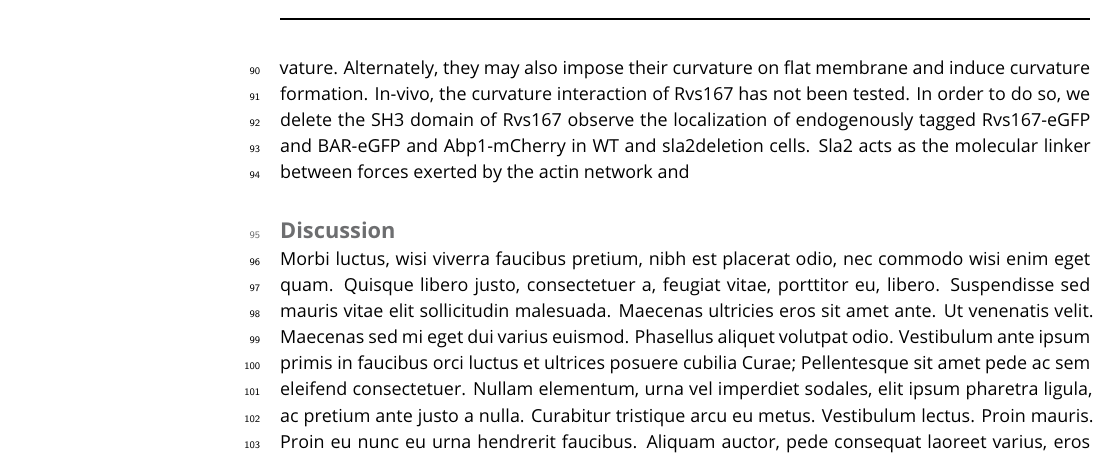
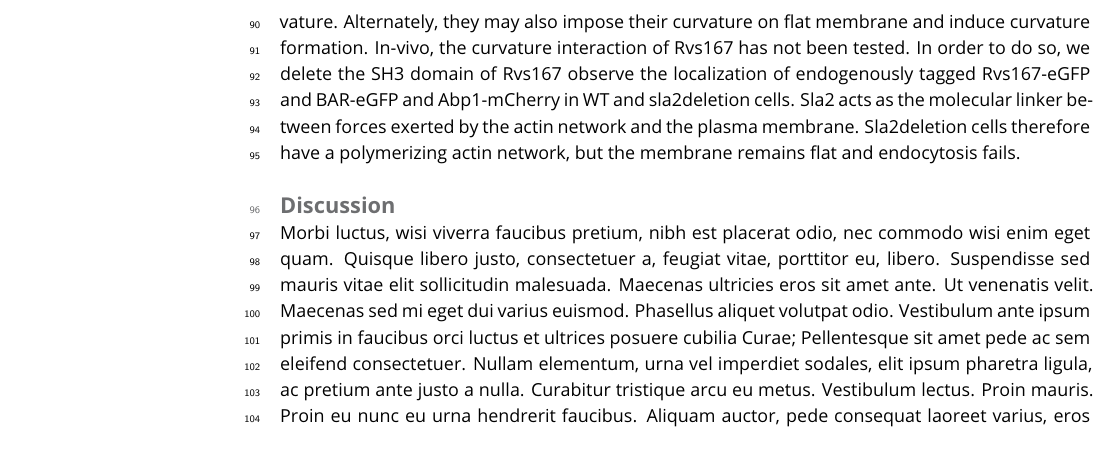
Before and after one commit to deepikaamenon/scission_paper, a LaTeX document (main.tex): part of page 3 of 4, cut so that both start at the same text. Compiled offline with pdfLaTeX.

Commit message:
txs auto checkin

```diff
--- a/main.tex
+++ b/main.tex
@@ -96,7 +96,7 @@ The Rvs complex itself is known to influence scission: deletion reduces scission
 
 
 \subsection{Rvs BAR domains recognize membrane curvature in-vivo}
-The curved physical structure and liposome binding in-vitro assays of N-BAR domains has suggested that they may have a preference for curved membrane that match their own intrinsic curvature. Alternately, they may also impose their curvature on flat membrane and induce curvature formation. In-vivo, the curvature interaction of Rvs167 has not been tested. In order to do so, we delete the SH3 domain of Rvs167 observe the localization of endogenously tagged Rvs167-eGFP and BAR-eGFP and Abp1-mCherry in WT and sla2deletion cells. Sla2 acts as the molecular linker between forces exerted by the actin network and
+The curved physical structure and liposome binding in-vitro assays of N-BAR domains has suggested that they may have a preference for curved membrane that match their own intrinsic curvature. Alternately, they may also impose their curvature on flat membrane and induce curvature formation. In-vivo, the curvature interaction of Rvs167 has not been tested. In order to do so, we delete the SH3 domain of Rvs167 observe the localization of endogenously tagged Rvs167-eGFP and BAR-eGFP and Abp1-mCherry in WT and sla2deletion cells. Sla2 acts as the molecular linker between forces exerted by the actin network and the plasma membrane. Sla2deletion cells therefore have a polymerizing actin network, but the membrane remains flat and endocytosis fails.
 
 \begin{figure}
 	\includegraphics[
```
